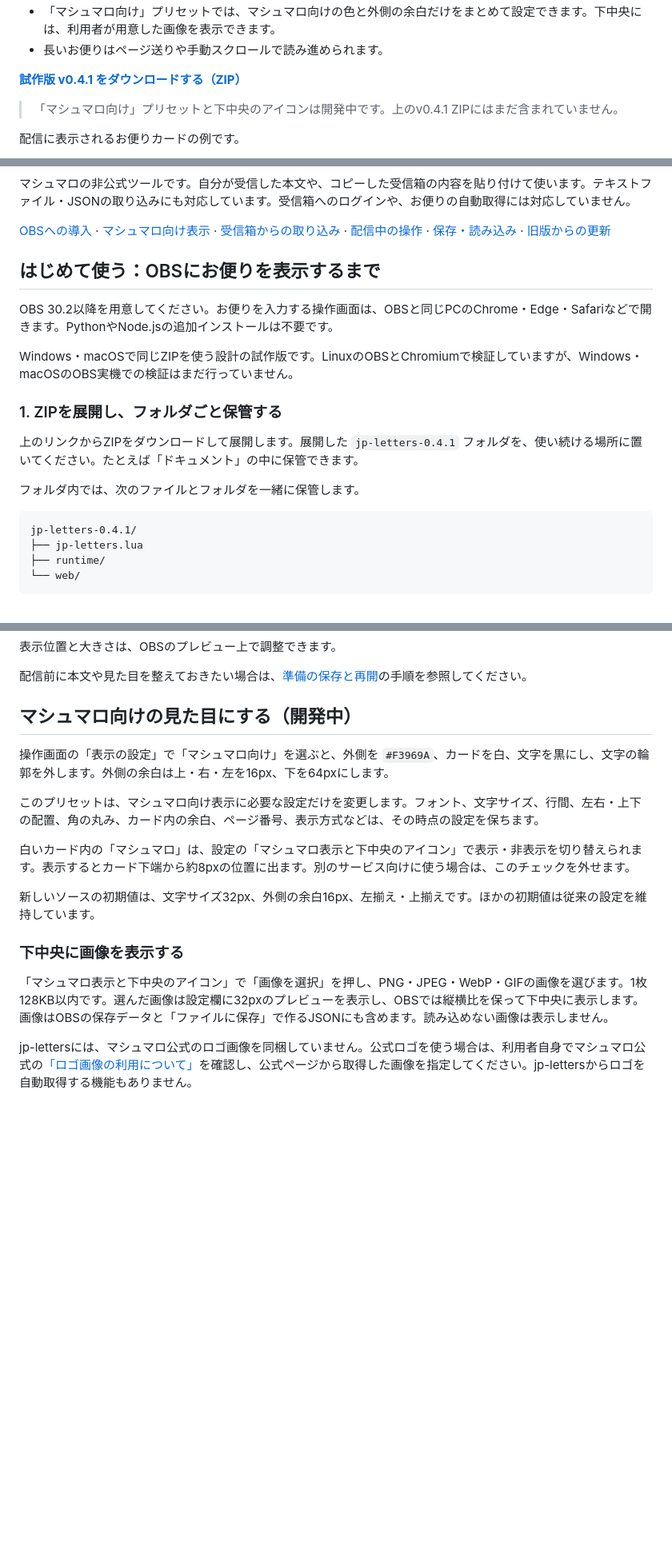
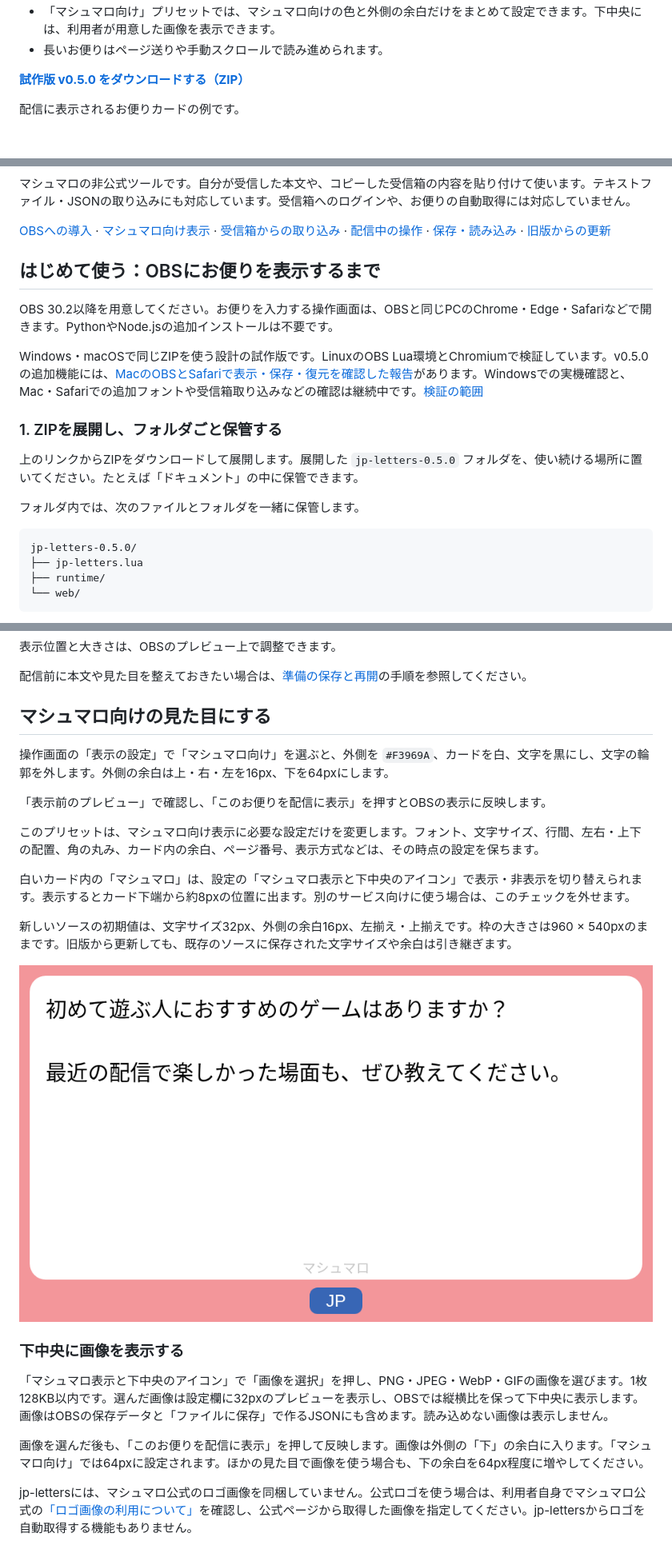
Before and after one commit to hekiruligames/jp-letters-lua, a Markdown page: README.md, 3 parts joined by grey strips. Shown at 80% size. GitHub-like rendering; pictures changed too: docs/images/marshmallow-output-v0.5.0.png (added); blank space fills up the shorter version.

Commit message:
Prepare v0.5.0 release and prevent stale poll save conflicts

````diff
--- a/README.md
+++ b/README.md
@@ -12,9 +12,7 @@
 - 「マシュマロ向け」プリセットでは、マシュマロ向けの色と外側の余白だけをまとめて設定できます。下中央には、利用者が用意した画像を表示できます。
 - 長いお便りはページ送りや手動スクロールで読み進められます。
 
-**[試作版 v0.4.1 をダウンロードする（ZIP）](https://github.com/hekiruligames/jp-letters-lua/releases/download/v0.4.1/jp-letters-0.4.1.zip)**
-
-> 「マシュマロ向け」プリセットと下中央のアイコンは開発中です。上のv0.4.1 ZIPにはまだ含まれていません。
+**[試作版 v0.5.0 をダウンロードする（ZIP）](https://github.com/hekiruligames/jp-letters-lua/releases/download/v0.5.0/jp-letters-0.5.0.zip)**
 
 配信に表示されるお便りカードの例です。
 
@@ -28,16 +26,16 @@
 
 OBS 30.2以降を用意してください。お便りを入力する操作画面は、OBSと同じPCのChrome・Edge・Safariなどで開きます。PythonやNode.jsの追加インストールは不要です。
 
-Windows・macOSで同じZIPを使う設計の試作版です。LinuxのOBSとChromiumで検証していますが、Windows・macOSのOBS実機での検証はまだ行っていません。
+Windows・macOSで同じZIPを使う設計の試作版です。LinuxのOBS Lua環境とChromiumで検証しています。v0.5.0の追加機能には、[MacのOBSとSafariで表示・保存・復元を確認した報告](https://github.com/hekiruligames/jp-letters-lua/pull/27)があります。Windowsでの実機確認と、Mac・Safariでの追加フォントや受信箱取り込みなどの確認は継続中です。[検証の範囲](docs/validation-v0.5.0.md)
 
 ### 1. ZIPを展開し、フォルダごと保管する
 
-上のリンクからZIPをダウンロードして展開します。展開した `jp-letters-0.4.1` フォルダを、使い続ける場所に置いてください。たとえば「ドキュメント」の中に保管できます。
+上のリンクからZIPをダウンロードして展開します。展開した `jp-letters-0.5.0` フォルダを、使い続ける場所に置いてください。たとえば「ドキュメント」の中に保管できます。
 
 フォルダ内では、次のファイルとフォルダを一緒に保管します。
 
 ```text
-jp-letters-0.4.1/
+jp-letters-0.5.0/
 ├── jp-letters.lua
 ├── runtime/
 └── web/
@@ -78,19 +76,25 @@ OBSを開き、メニューの「ツール → スクリプト」を選びます
 
 配信前に本文や見た目を整えておきたい場合は、[準備の保存と再開](#配信前に準備してあとで続きを使う)の手順を参照してください。
 
-## マシュマロ向けの見た目にする（開発中）
+## マシュマロ向けの見た目にする
 
 操作画面の「表示の設定」で「マシュマロ向け」を選ぶと、外側を `#F3969A`、カードを白、文字を黒にし、文字の輪郭を外します。外側の余白は上・右・左を16px、下を64pxにします。
+
+「表示前のプレビュー」で確認し、「このお便りを配信に表示」を押すとOBSの表示に反映します。
 
 このプリセットは、マシュマロ向け表示に必要な設定だけを変更します。フォント、文字サイズ、行間、左右・上下の配置、角の丸み、カード内の余白、ページ番号、表示方式などは、その時点の設定を保ちます。
 
 白いカード内の「マシュマロ」は、設定の「マシュマロ表示と下中央のアイコン」で表示・非表示を切り替えられます。表示するとカード下端から約8pxの位置に出ます。別のサービス向けに使う場合は、このチェックを外せます。
 
-新しいソースの初期値は、文字サイズ32px、外側の余白16px、左揃え・上揃えです。ほかの初期値は従来の設定を維持しています。
+新しいソースの初期値は、文字サイズ32px、外側の余白16px、左揃え・上揃えです。枠の大きさは960 × 540pxのままです。旧版から更新しても、既存のソースに保存された文字サイズや余白は引き継ぎます。
+
+![ピンクの外枠と白いカード、下中央に利用者指定の画像を表示した例。青いJP画像は検証用のサンプルです。](docs/images/marshmallow-output-v0.5.0.png)
 
 ### 下中央に画像を表示する
 
 「マシュマロ表示と下中央のアイコン」で「画像を選択」を押し、PNG・JPEG・WebP・GIFの画像を選びます。1枚128KB以内です。選んだ画像は設定欄に32pxのプレビューを表示し、OBSでは縦横比を保って下中央に表示します。画像はOBSの保存データと「ファイルに保存」で作るJSONにも含めます。読み込めない画像は表示しません。
+
+画像を選んだ後も、「このお便りを配信に表示」を押して反映します。画像は外側の「下」の余白に入ります。「マシュマロ向け」では64pxに設定されます。ほかの見た目で画像を使う場合も、下の余白を64px程度に増やしてください。
 
 jp-lettersには、マシュマロ公式のロゴ画像を同梱していません。公式ロゴを使う場合は、利用者自身でマシュマロ公式の[「ロゴ画像の利用について」](https://help.marshmallow-qa.com/%E3%83%AD%E3%82%B4%E7%94%BB%E5%83%8F%E3%81%AE%E5%88%A9%E7%94%A8%E3%81%AB%E3%81%A4%E3%81%84%E3%81%A6-66e2538617c946001d347fd3)を確認し、公式ページから取得した画像を指定してください。jp-lettersからロゴを自動取得する機能もありません。
 
````
Also changed, not shown: other parts of README.md (+11 -3 lines), docs/roadmap.md (+3 -2 lines), docs/validation-v0.5.0.md (added, +66 -0 lines), letters/README.md (+13 -9 lines), 9 other files.
